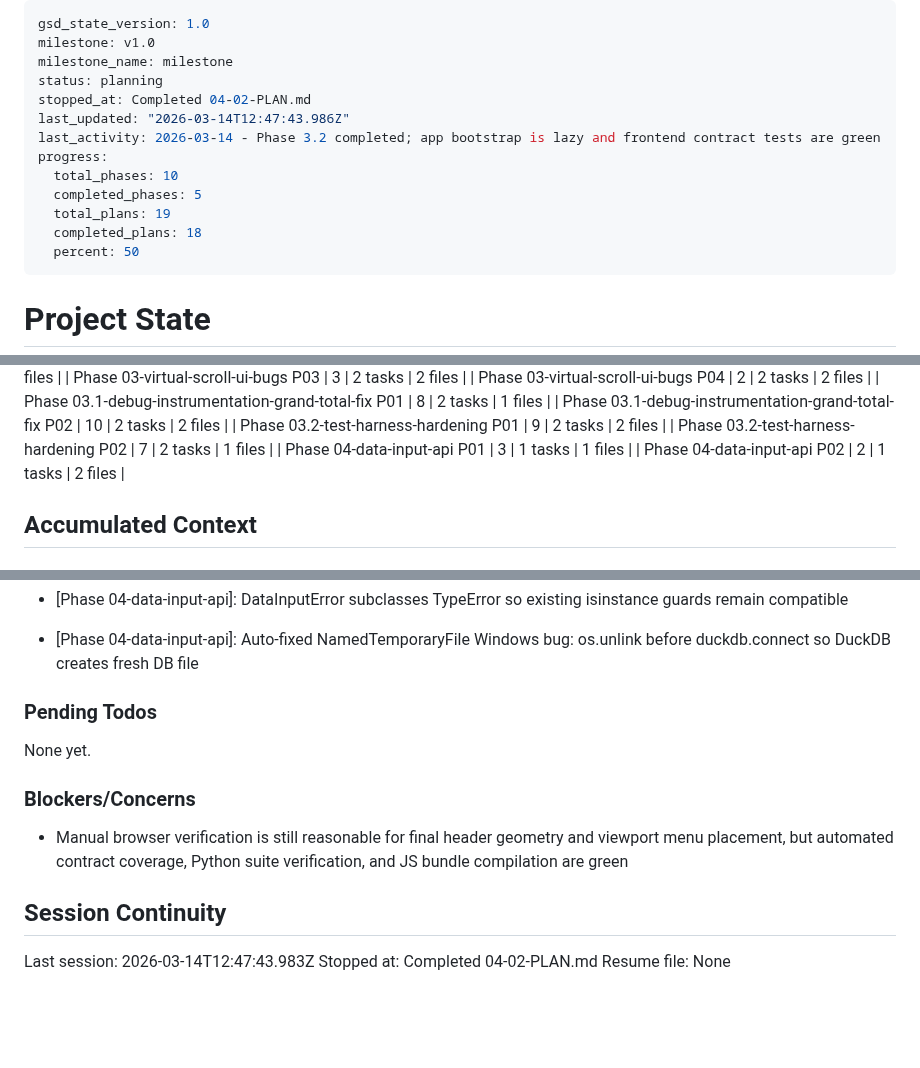
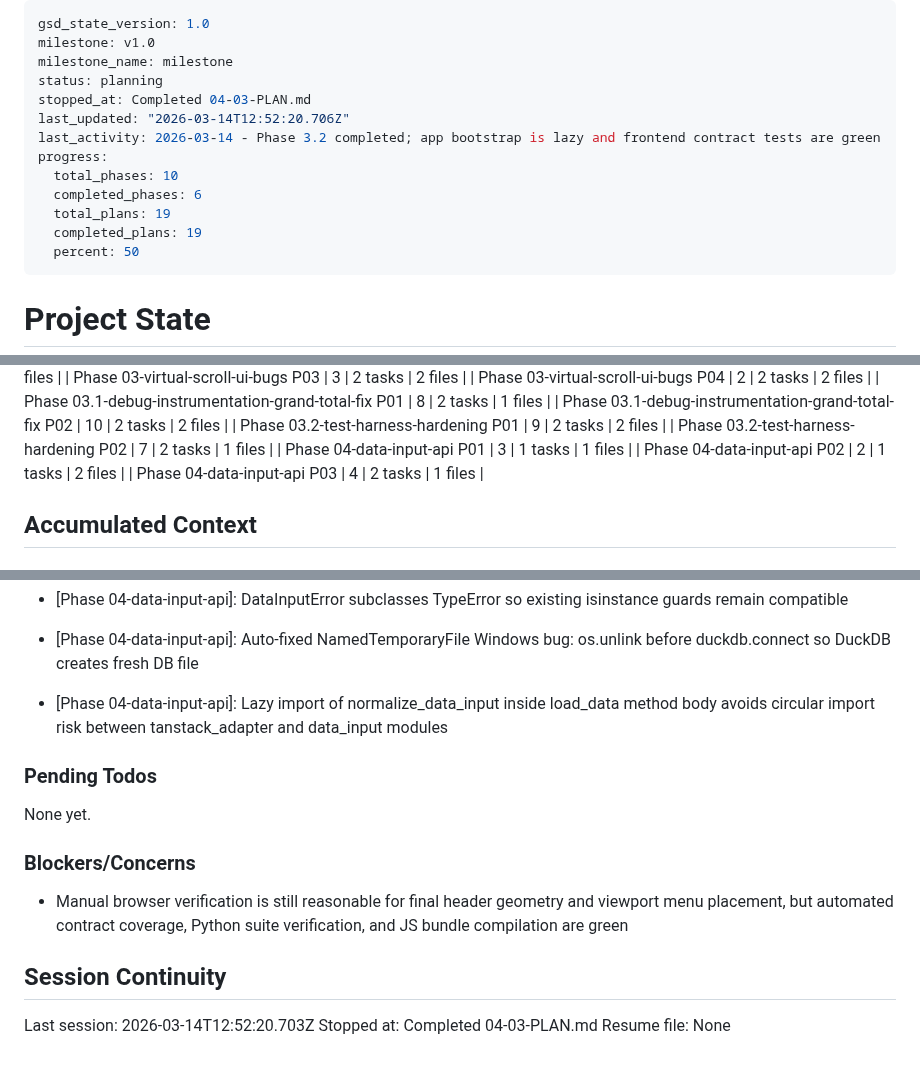
Before and after one commit to Ramzy22/pivot_engine, a Markdown page: .planning/STATE.md, 3 parts joined by grey strips. Drawn GitHub-style; blank space fills up the shorter version.

Commit message:
docs(04-03): complete wire-load-data plan — 72 tests green, Phase 4 complete
- SUMMARY.md created for 04-03
- STATE.md updated: progress 100%, decision logged, session recorded
- ROADMAP.md updated: Phase 4 complete (3/3 plans, 3/3 summaries)

Co-Authored-By: Claude Sonnet 4.6 <noreply@anthropic.com>

```diff
--- a/.planning/STATE.md
+++ b/.planning/STATE.md
@@ -3,14 +3,14 @@ gsd_state_version: 1.0
 milestone: v1.0
 milestone_name: milestone
 status: planning
-stopped_at: Completed 04-02-PLAN.md
-last_updated: "2026-03-14T12:47:43.986Z"
+stopped_at: Completed 04-03-PLAN.md
+last_updated: "2026-03-14T12:52:20.706Z"
 last_activity: 2026-03-14 - Phase 3.2 completed; app bootstrap is lazy and frontend contract tests are green
 progress:
   total_phases: 10
-  completed_phases: 5
+  completed_phases: 6
   total_plans: 19
-  completed_plans: 18
+  completed_plans: 19
   percent: 50
 ---
 
@@ -70,6 +70,7 @@ Progress: [#####-----] 50%
 | Phase 03.2-test-harness-hardening P02 | 7 | 2 tasks | 1 files |
 | Phase 04-data-input-api P01 | 3 | 1 tasks | 1 files |
 | Phase 04-data-input-api P02 | 2 | 1 tasks | 2 files |
+| Phase 04-data-input-api P03 | 4 | 2 tasks | 1 files |
 
 ## Accumulated Context
 
@@ -115,6 +116,7 @@ Recent decisions affecting current work:
 - [Phase 04-data-input-api]: Lazy optional-dep detection via module name prefix avoids top-level pandas/polars imports in data_input.py
 - [Phase 04-data-input-api]: DataInputError subclasses TypeError so existing isinstance guards remain compatible
 - [Phase 04-data-input-api]: Auto-fixed NamedTemporaryFile Windows bug: os.unlink before duckdb.connect so DuckDB creates fresh DB file
+- [Phase 04-data-input-api]: Lazy import of normalize_data_input inside load_data method body avoids circular import risk between tanstack_adapter and data_input modules
 
 ### Pending Todos
 
@@ -126,6 +128,6 @@ None yet.
 
 ## Session Continuity
 
-Last session: 2026-03-14T12:47:43.983Z
-Stopped at: Completed 04-02-PLAN.md
+Last session: 2026-03-14T12:52:20.703Z
+Stopped at: Completed 04-03-PLAN.md
 Resume file: None
```
Also changed, not shown: 1 other file.
